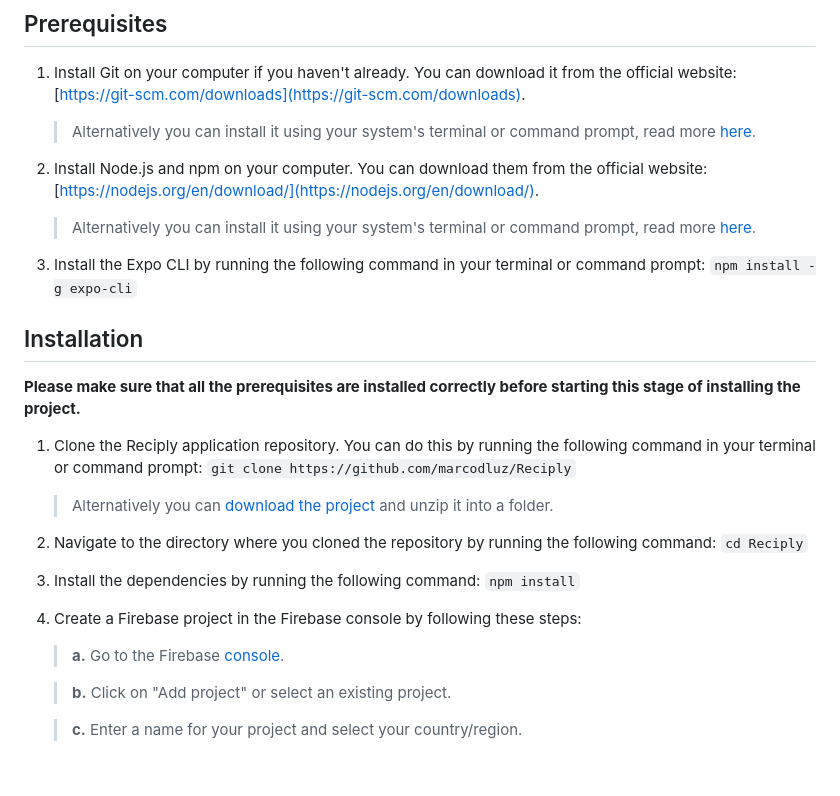
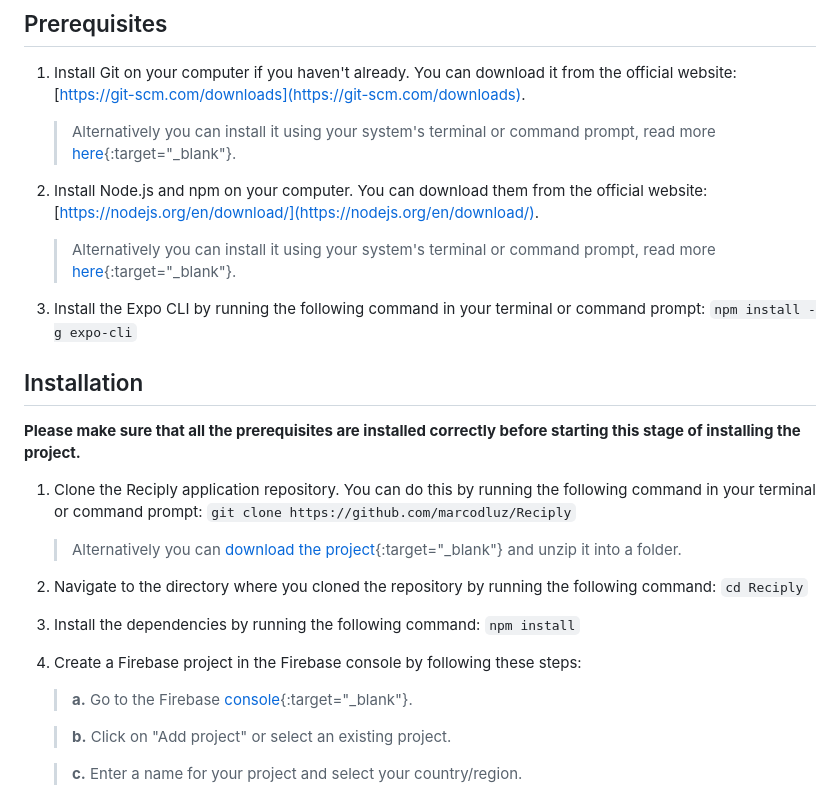
Before and after one commit to marcodluz/Reciply, a Markdown page: README.md, the part around the change. Drawn GitHub-style; blank space fills up the shorter version.

```diff
--- a/README.md
+++ b/README.md
@@ -141,10 +141,10 @@ To get a local copy up and running follow these next steps.
 ## Prerequisites
 
 1. Install Git on your computer if you haven't already. You can download it from the official website: [https://git-scm.com/downloads](https://git-scm.com/downloads).
-   > Alternatively you can install it using your system's terminal or command prompt, read more [here](https://git-scm.com/book/en/v2/Getting-Started-Installing-Git).
+   > Alternatively you can install it using your system's terminal or command prompt, read more [here](https://git-scm.com/book/en/v2/Getting-Started-Installing-Git){:target="_blank"}.
 
 2. Install Node.js and npm on your computer. You can download them from the official website: [https://nodejs.org/en/download/](https://nodejs.org/en/download/).
-   > Alternatively you can install it using your system's terminal or command prompt, read more [here](https://nodejs.org/en/download/package-manager).
+   > Alternatively you can install it using your system's terminal or command prompt, read more [here](https://nodejs.org/en/download/package-manager){:target="_blank"}.
 
 3. Install the Expo CLI by running the following command in your terminal or command prompt: `npm install -g expo-cli`
 
@@ -154,7 +154,7 @@ To get a local copy up and running follow these next steps.
 
 1. Clone the Reciply application repository. You can do this by running the following command in your terminal or command prompt:
    `git clone https://github.com/marcodluz/Reciply`
-   > Alternatively you can [download the project](https://github.com/marcodluz/Reciply/archive/refs/heads/main.zip) and unzip it into a folder.
+   > Alternatively you can [download the project](https://github.com/marcodluz/Reciply/archive/refs/heads/main.zip){:target="_blank"} and unzip it into a folder.
 
 2. Navigate to the directory where you cloned the repository by running the following command:
    `cd Reciply`
@@ -163,7 +163,7 @@ To get a local copy up and running follow these next steps.
    `npm install`
 
 4. Create a Firebase project in the Firebase console by following these steps:
-   > **a.** Go to the Firebase [console](https://console.firebase.google.com/).
+   > **a.** Go to the Firebase [console](https://console.firebase.google.com/){:target="_blank"}.
 
    > **b.** Click on "Add project" or select an existing project.
 
```
